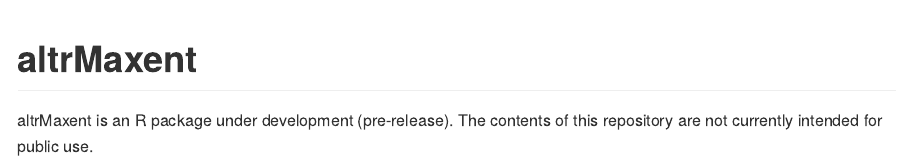
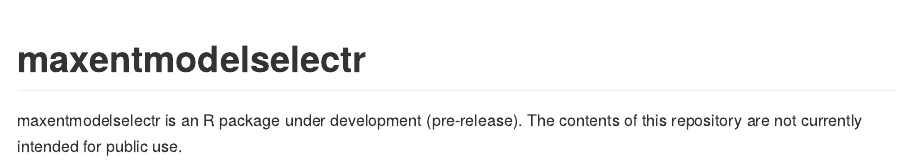
Before and after one commit to julienvollering/MIAmaxent, an R Markdown document (README.Rmd): the page in a window 1100 px wide, from its top. The pictures show the output file README.md that the author committed with the source, drawn offline in the style of GitHub.

Commit message:
name change complete

````diff
--- a/README.Rmd
+++ b/README.Rmd
@@ -14,6 +14,6 @@ knitr::opts_chunk$set(
 )
 ```
 
-# altrMaxent
+# maxentmodelselectr
 
-altrMaxent is an R package under development (pre-release). The contents of this repository are not currently intended for public use.
+maxentmodelselectr is an R package under development (pre-release). The contents of this repository are not currently intended for public use.
````
Also changed, not shown: README.md, 1 other file.
